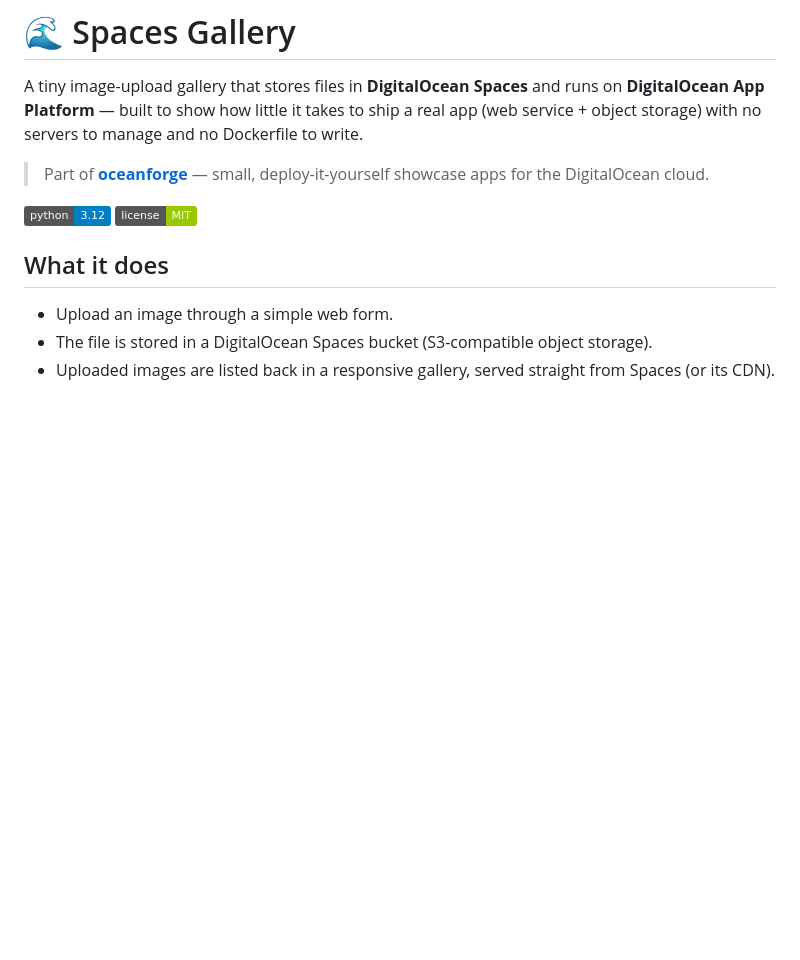
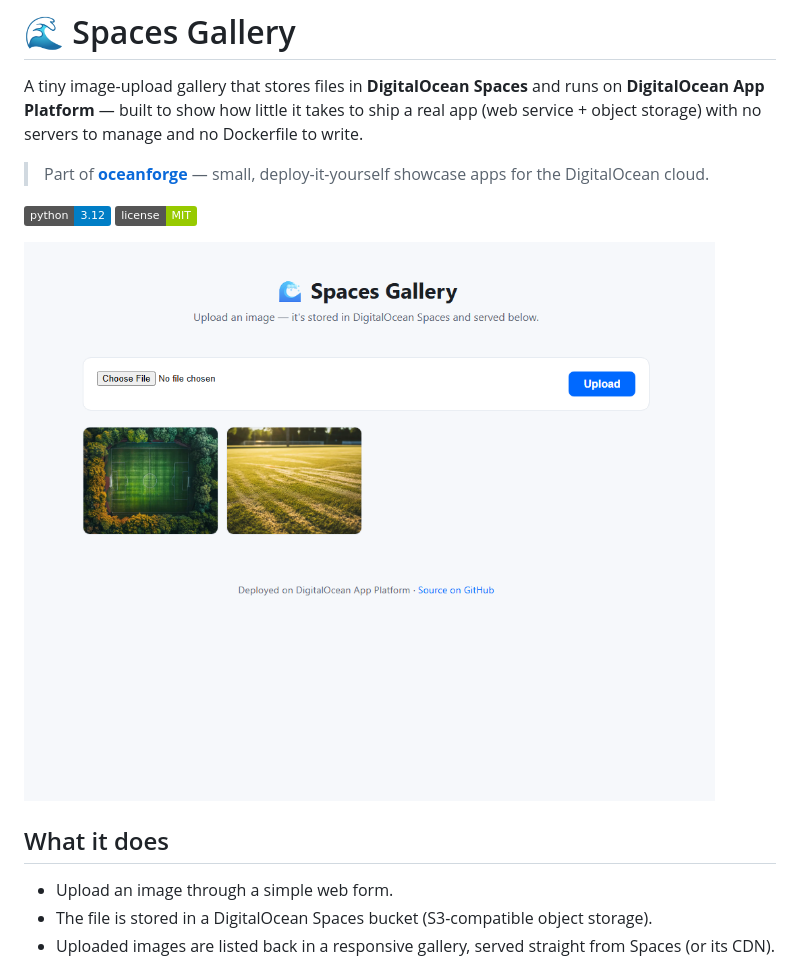
Before and after one commit to oceanforge/spaces-gallery, a Markdown page: README.md, the part around the change. Drawn GitHub-style; pictures changed too: docs/screenshot.png (added); badges without logos; blank space fills up the shorter version.

Commit message:
Add gallery screenshot to README

```diff
--- a/README.md
+++ b/README.md
@@ -6,6 +6,8 @@ A tiny image-upload gallery that stores files in **DigitalOcean Spaces** and run
 
 ![Python](https://img.shields.io/badge/python-3.12-blue)
 ![License: MIT](https://img.shields.io/badge/license-MIT-green)
+
+![Spaces Gallery screenshot](docs/screenshot.png)
 
 ## What it does
 
```
